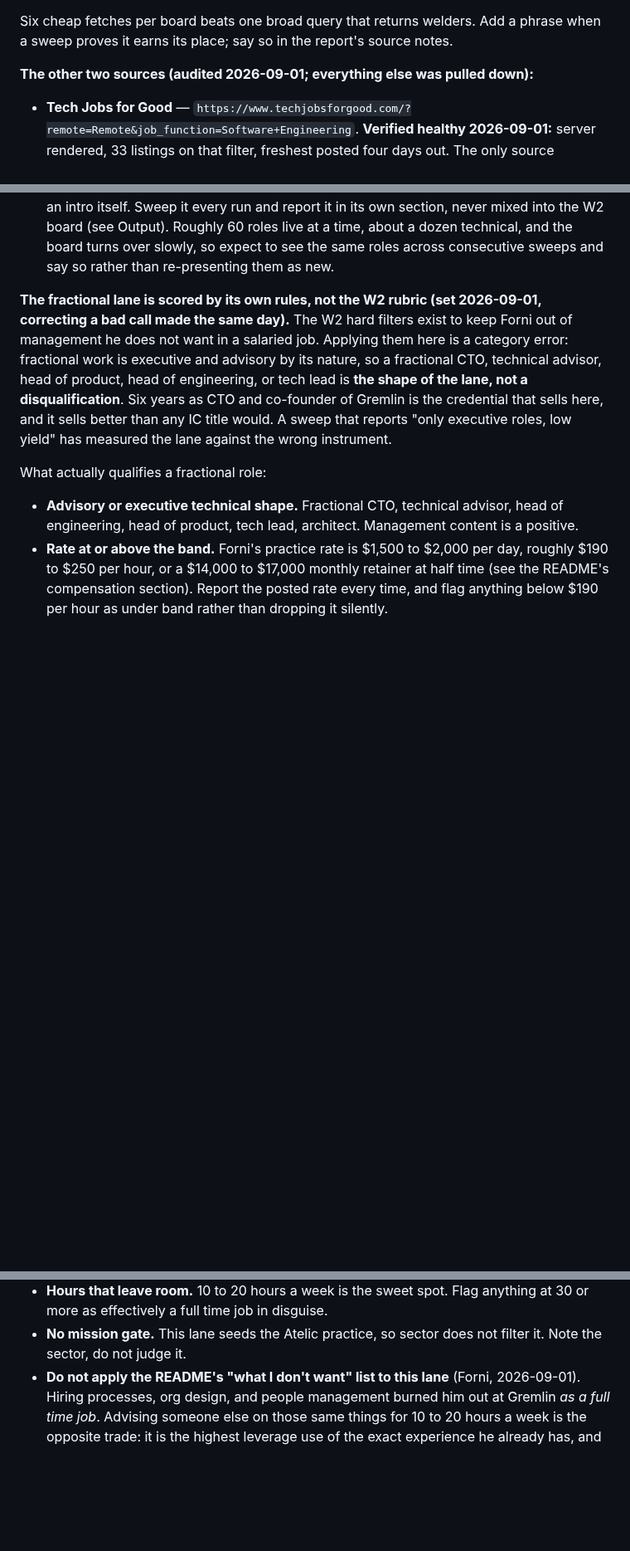
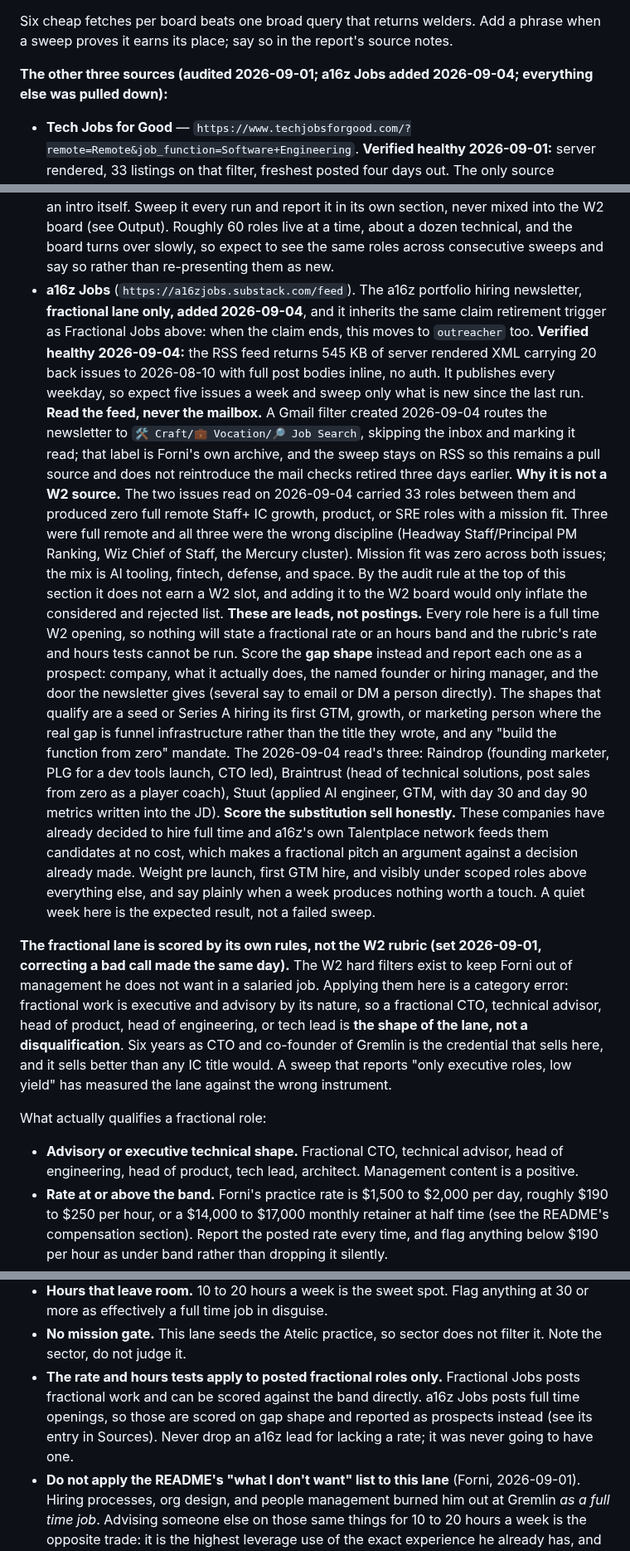
Before and after one commit to mattforni/dotfiles, a Markdown page: .claude/agents/recruiter.md, 3 parts joined by grey strips. Shown at 83% size. Drawn GitHub-style; blank space fills up the shorter version.

Commit message:
recruiter: a16z Jobs joins the fractional lane, read by RSS
The newsletter fails the W2 admission rule outright: 33 roles across the
two issues read 2026-09-04, zero full remote Staff+ IC growth, product,
or SRE with a mission fit, and zero mission fit at all. It does produce
fractional prospects, so it lands in that lane instead.

Read via the Substack RSS feed rather than the mailbox, so it stays a
pull source and does not reintroduce the mail checks retired 2026-09-01.
A Gmail filter mirrors it to a Job Search label for Forni's own archive.

These are full time postings, so they carry no rate or hours band and
are scored on gap shape and reported as prospects, not roles.

Co-Authored-By: Claude Opus 5 (1M context) <noreply@anthropic.com>

```diff
--- a/.claude/agents/recruiter.md
+++ b/.claude/agents/recruiter.md
@@ -54,10 +54,14 @@ Treat these as one tier rather than a workhorse plus supplements. The week 36 te
 
 Six cheap fetches per board beats one broad query that returns welders. Add a phrase when a sweep proves it earns its place; say so in the report's source notes.
 
-**The other two sources (audited 2026-09-01; everything else was pulled down):**
+**The other three sources (audited 2026-09-01; a16z Jobs added 2026-09-04; everything else was pulled down):**
 
 - **Tech Jobs for Good** — `https://www.techjobsforgood.com/?remote=Remote&job_function=Software+Engineering`. **Verified healthy 2026-09-01:** server rendered, 33 listings on that filter, freshest posted four days out. The only source covering the non climate mission half (food equity, health, environment), which is the whole reason it survives the audit. Only a subset of listings is publicly visible, so it is a sample, not the full board.
 - **Fractional Jobs** — `https://www.fractionaljobs.io/`. The fractional lane, **which lives here only until the unemployment claim retires** (decided 2026-09-01). Fractional work is Atelic client acquisition rather than a job search, so it structurally belongs to the `outreacher` agent beside the HubSpot sourced outbound, not to this agent. Moving it now would mean reworking outreacher mid claim for no gain, so it stays here while the W2 lane still has to run for the claim. **The trigger is explicit: when the claim ends, move this lane to outreacher and delete it from this file.** Note also that the board gates its Request Intro behind a View Application email capture, so acting on a fractional role needs a browser session and Forni's address; the sweep can read the board but never requests an intro itself. Sweep it every run and report it in its own section, never mixed into the W2 board (see Output). Roughly 60 roles live at a time, about a dozen technical, and the board turns over slowly, so expect to see the same roles across consecutive sweeps and say so rather than re-presenting them as new.
+- **a16z Jobs** (`https://a16zjobs.substack.com/feed`). The a16z portfolio hiring newsletter, **fractional lane only, added 2026-09-04**, and it inherits the same claim retirement trigger as Fractional Jobs above: when the claim ends, this moves to `outreacher` too. **Verified healthy 2026-09-04:** the RSS feed returns 545 KB of server rendered XML carrying 20 back issues to 2026-08-10 with full post bodies inline, no auth. It publishes every weekday, so expect five issues a week and sweep only what is new since the last run. **Read the feed, never the mailbox.** A Gmail filter created 2026-09-04 routes the newsletter to `🛠️ Craft/💼 Vocation/🔎 Job Search`, skipping the inbox and marking it read; that label is Forni's own archive, and the sweep stays on RSS so this remains a pull source and does not reintroduce the mail checks retired three days earlier.
+  **Why it is not a W2 source.** The two issues read on 2026-09-04 carried 33 roles between them and produced zero full remote Staff+ IC growth, product, or SRE roles with a mission fit. Three were full remote and all three were the wrong discipline (Headway Staff/Principal PM Ranking, Wiz Chief of Staff, the Mercury cluster). Mission fit was zero across both issues; the mix is AI tooling, fintech, defense, and space. By the audit rule at the top of this section it does not earn a W2 slot, and adding it to the W2 board would only inflate the considered and rejected list.
+  **These are leads, not postings.** Every role here is a full time W2 opening, so nothing will state a fractional rate or an hours band and the rubric's rate and hours tests cannot be run. Score the **gap shape** instead and report each one as a prospect: company, what it actually does, the named founder or hiring manager, and the door the newsletter gives (several say to email or DM a person directly). The shapes that qualify are a seed or Series A hiring its first GTM, growth, or marketing person where the real gap is funnel infrastructure rather than the title they wrote, and any "build the function from zero" mandate. The 2026-09-04 read's three: Raindrop (founding marketer, PLG for a dev tools launch, CTO led), Braintrust (head of technical solutions, post sales from zero as a player coach), Stuut (applied AI engineer, GTM, with day 30 and day 90 metrics written into the JD).
+  **Score the substitution sell honestly.** These companies have already decided to hire full time and a16z's own Talentplace network feeds them candidates at no cost, which makes a fractional pitch an argument against a decision already made. Weight pre launch, first GTM hire, and visibly under scoped roles above everything else, and say plainly when a week produces nothing worth a touch. A quiet week here is the expected result, not a failed sweep.
 
 **The fractional lane is scored by its own rules, not the W2 rubric (set 2026-09-01, correcting a bad call made the same day).** The W2 hard filters exist to keep Forni out of management he does not want in a salaried job. Applying them here is a category error: fractional work is executive and advisory by its nature, so a fractional CTO, technical advisor, head of product, head of engineering, or tech lead is **the shape of the lane, not a disqualification**. Six years as CTO and co-founder of Gremlin is the credential that sells here, and it sells better than any IC title would. A sweep that reports "only executive roles, low yield" has measured the lane against the wrong instrument.
 
@@ -68,6 +72,7 @@ What actually qualifies a fractional role:
 - **Remote, and in a workable time zone.** Same full remote rule as the W2 lane, and watch for postings restricted to ET or CT, which exclude Mountain.
 - **Hours that leave room.** 10 to 20 hours a week is the sweet spot. Flag anything at 30 or more as effectively a full time job in disguise.
 - **No mission gate.** This lane seeds the Atelic practice, so sector does not filter it. Note the sector, do not judge it.
+- **The rate and hours tests apply to posted fractional roles only.** Fractional Jobs posts fractional work and can be scored against the band directly. a16z Jobs posts full time openings, so those are scored on gap shape and reported as prospects instead (see its entry in Sources). Never drop an a16z lead for lacking a rate; it was never going to have one.
 - **Do not apply the README's "what I don't want" list to this lane** (Forni, 2026-09-01). Hiring processes, org design, and people management burned him out at Gremlin *as a full time job*. Advising someone else on those same things for 10 to 20 hours a week is the opposite trade: it is the highest leverage use of the exact experience he already has, and he is glad to do it. A fractional role built on org design, interview loops, or team scaling is a strong fit, not a conflict. The test is ownership and hours, never subject matter.
 
 **Say the claim consequence once, in the report, without editorializing:** paid fractional work is reportable earnings against the active unemployment claim, and a role at the top of this board's rates would likely end it. That is Forni's tradeoff to make, and the report's job is to put the number in front of him, not to weigh it.
```
Also changed, not shown: other parts of .claude/agents/recruiter.md (+2 -2 lines).
